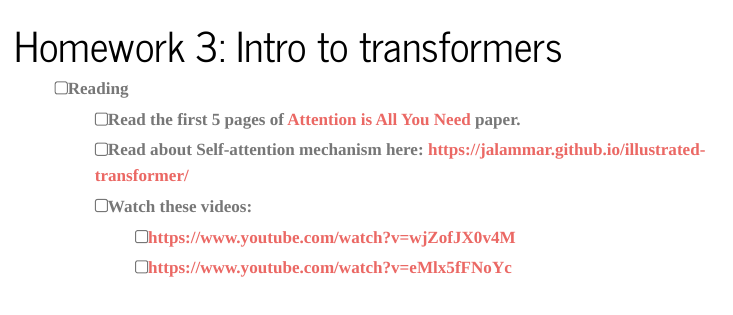
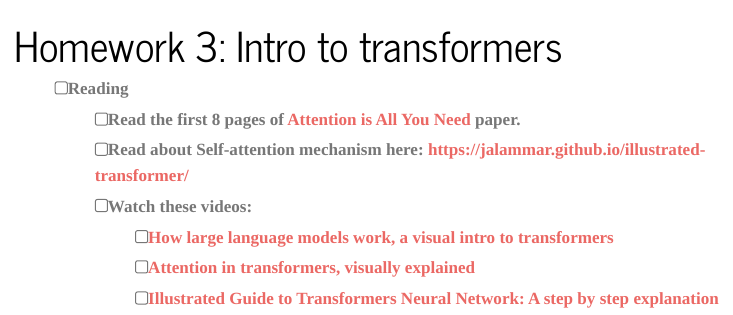
Before and after one commit to ansost/llms4linguists, a Quarto document (2024/homework/homework03.qmd): the page in a window 1100 px wide, from its top. Rendered offline with R 4.5, knitr and Pandoc in place of Quarto, with nearby package versions; menus at the side of the page are left out.

Commit message:
update hw 3

```diff
--- a/2024/homework/homework03.qmd
+++ b/2024/homework/homework03.qmd
@@ -4,8 +4,9 @@ format: html
 ---
 
 - [ ] **Reading**
-	- [ ] Read the first 5 pages of [Attention is All You Need](https://arxiv.org/abs/1706.03762) paper.
+	- [ ] Read the first 8 pages of [Attention is All You Need](https://arxiv.org/abs/1706.03762) paper.
 	- [ ] Read about Self-attention mechanism here: [https://jalammar.github.io/illustrated-transformer/](https://jalammar.github.io/illustrated-transformer/)
 	- [ ] Watch these videos:
-		- [ ] [https://www.youtube.com/watch?v=wjZofJX0v4M](https://www.youtube.com/watch?v=wjZofJX0v4M)
-		- [ ] [https://www.youtube.com/watch?v=eMlx5fFNoYc](https://www.youtube.com/watch?v=eMlx5fFNoYc)
+		- [ ] [How large language models work, a visual intro to transformers](https://www.youtube.com/watch?v=wjZofJX0v4M)
+		- [ ] [Attention in transformers, visually explained](https://www.youtube.com/watch?v=eMlx5fFNoYc)
+		- [ ] [Illustrated Guide to Transformers Neural Network: A step by step explanation](https://www.youtube.com/watch?v=4Bdc55j80l8)
```
